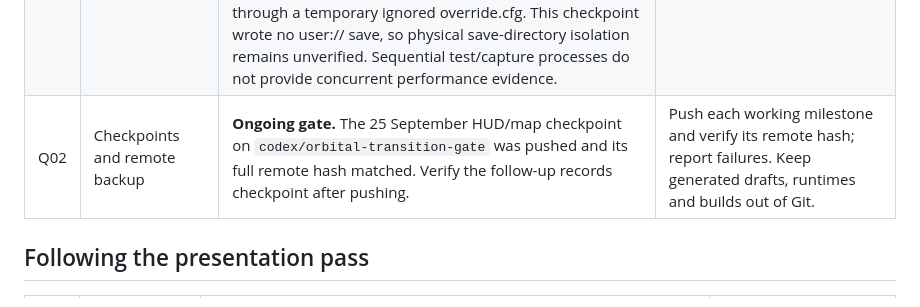
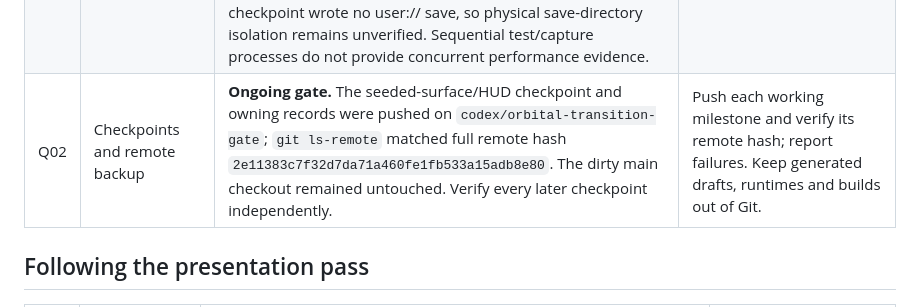
Before and after one commit to gcs2/colonybois, a Markdown page: docs/TASK_BOARD.md, the part around the change. Rendered like a GitHub page.

Commit message:
Verify seeded surface checkpoint backup

```diff
--- a/docs/TASK_BOARD.md
+++ b/docs/TASK_BOARD.md
@@ -54,7 +54,7 @@ Status meanings: **In progress** = active work; **Next** = near-term work subjec
 | V07 | Planet scale, geography, clouds and lighting | **Prototype.** Shared seeded generator supplies Morrow orbit/atlas and strategic globes, with elevation, climate, biomes, relief, clouds and atmosphere. Three terrestrial archetypes; Morrow, Nacre I and Kestrel I now have connected surface scenes. Morrow's personal scene now has a repeatable 256 m-radius seeded landform/feature field and three named habitats with distributed flora/fauna representatives; saves preserve its current surface position. This is bounded local exploration, not whole-sphere streaming. Fresh visual critic rejects the current sparse orange terrain and low-poly props against the approved Morrow concept. See [pipeline and gaps](systems/PLANET_GENERATION.md). | Consistent geography/site attachment; coherent sun, atmosphere and cloud layers; convincing approach and return. Clearly distinguish local reference-frame transitions from seamless flight. |
 | V08 | Astronomically grounded starfield | **Next.** Current random star points are not accurate. | Licensed catalog with provenance, positions and brightness; documented observer frame for fictional worlds; no false claim of an accurate sky from random dots. |
 | Q01 | Native playtest, accessibility and performance | **Ongoing gate.** The last full suite at the previous checkpoint reported 1,320 assertions. The current runner lists 45 cases, including the new 41-check seeded-surface suite. Selective results for this checkpoint: expedition session 48 (10.86 s), flight 37 (6.24 s), flight HUD 52 (6.69 s), and surface exploration 41 (0.65 s), all passed; the full suite was not rerun. Earlier suite reports cover dock repair, progression, system navigation, biosphere, climate, allied fleet, surface combat, repair supplies, capacity, travel, commerce, diplomacy, colonies, freight and multi-world encounters. Flight HUD and encounter actions accept keyboard focus; native Tab traversal remains unreviewed. Fresh synthetic surface/orbit views were rejected against canon; native play/fun review and performance measurements remain missing. Test.ps1 runs nothing by default, lists cases, selects suites with -Tests and runs the full suite only with explicit -All; each selected test is timed. RunGodot.ps1 derives a per-worktree user-data directory through a temporary ignored override.cfg. This checkpoint wrote no user:// save, so physical save-directory isolation remains unverified. Sequential test/capture processes do not provide concurrent performance evidence. | Test actual input, supported window sizes, legibility, listening and clean-PC performance. Automated captures do not establish fun or AAA quality. |
-| Q02 | Checkpoints and remote backup | **Ongoing gate.** The 25 September HUD/map checkpoint on `codex/orbital-transition-gate` was pushed and its full remote hash matched. Verify the follow-up records checkpoint after pushing. | Push each working milestone and verify its remote hash; report failures. Keep generated drafts, runtimes and builds out of Git. |
+| Q02 | Checkpoints and remote backup | **Ongoing gate.** The seeded-surface/HUD checkpoint and owning records were pushed on `codex/orbital-transition-gate`; `git ls-remote` matched full remote hash `2e11383c7f32d7da71a460fe1fb533a15adb8e80`. The dirty main checkout remained untouched. Verify every later checkpoint independently. | Push each working milestone and verify its remote hash; report failures. Keep generated drafts, runtimes and builds out of Git. |
 
 ## Following the presentation pass
 
```
Also changed, not shown: docs/NEXT_SESSION.md (+1 -1 lines).
